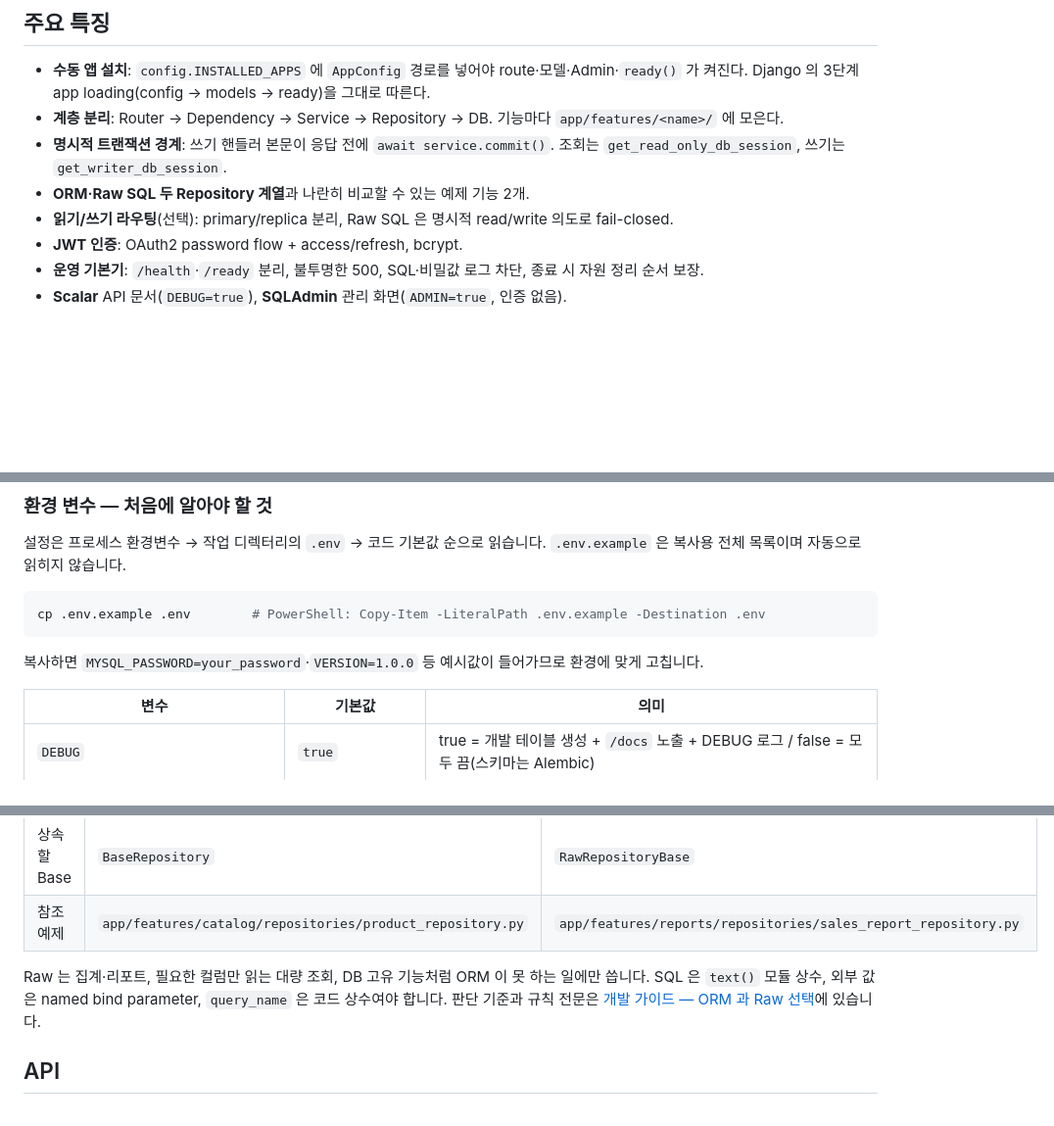
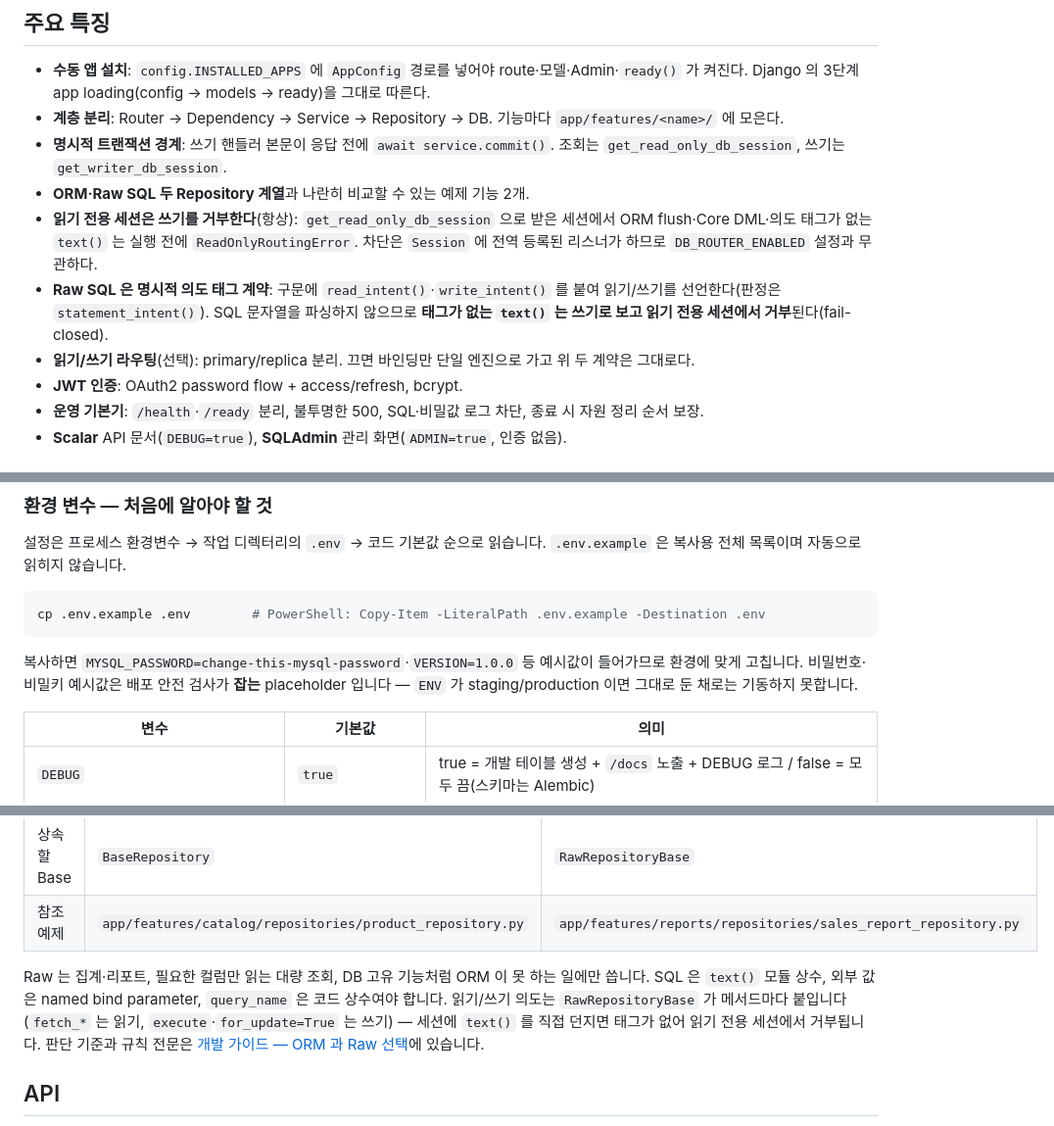
Before and after one commit to bluebamus/fastapi-project-structure-django-passive-style, a Markdown page: README.md, 3 parts joined by grey strips. Shown at 98% size. Rendered like a GitHub page; blank space fills up the shorter version.

Commit message:
골격 설명 검수 — 진입 문서가 설계 정체성을 옵션으로 소개하고 있었다
skeleton-purpose-audit 그룹의 「사용자 확인」 항목을 위한 검수다.
체크박스는 사람 판정이므로 건드리지 않았다.

README 「주요 특징」 — "읽기/쓰기 라우팅(선택): ... Raw SQL 은 명시적
read/write 의도로 fail-closed" 가 한 줄로 묶여 있어 `(선택)` 이 뒤의
fail-closed 계약까지 수식했다. 그러면 "라우터를 끄면 Raw SQL 차단도
없다" 로 읽힌다. 실물은 반대다 — 차단은 Session 기반 클래스에 전역
등록돼 있어 기본값 DB_ROUTER_ENABLED=false 에서도 걸린다. 이 저장소의
설계 정체성인데 진입 문서가 옵션으로 소개하고 있었다. 항상 성립하는
두 계약과 선택인 라우팅을 분리했다.

README 「환경 변수」 — `MYSQL_PASSWORD=your_password` 를 예시로 적고
있었다. 실제 .env.example 은 `change-this-mysql-password` 다. 바꾼
이유가 바로 "your_password 는 밑줄 때문에 `your-` 판정을 통과해 조용히
지나갔다" 인데, README 가 검증기가 못 잡던 옛 값을 가르치고 있었다.

README 「ORM / Raw 데이터 접근」 — Raw 규칙 3개만 있고 의도 태그가
어디서 붙는지가 없었다. RawRepositoryBase 가 메서드마다 붙인다는 사실과
직접 text() 를 던지면 거부된다는 결과를 추가했다.

문서 참조 검사 68 passed (수정 전후 동일). 게이트 9단계 전부 통과.

Co-Authored-By: Claude Opus 5 (1M context) <noreply@anthropic.com>

````diff
--- a/README.md
+++ b/README.md
@@ -21,7 +21,9 @@ URL 은 라우터 파일 계층이 소유합니다. 디렉터리를 만드는
 - **계층 분리**: Router → Dependency → Service → Repository → DB. 기능마다 `app/features/<name>/` 에 모은다.
 - **명시적 트랜잭션 경계**: 쓰기 핸들러 본문이 응답 전에 `await service.commit()`. 조회는 `get_read_only_db_session`, 쓰기는 `get_writer_db_session`.
 - **ORM·Raw SQL 두 Repository 계열**과 나란히 비교할 수 있는 예제 기능 2개.
-- **읽기/쓰기 라우팅**(선택): primary/replica 분리, Raw SQL 은 명시적 read/write 의도로 fail-closed.
+- **읽기 전용 세션은 쓰기를 거부한다**(항상): `get_read_only_db_session` 으로 받은 세션에서 ORM flush·Core DML·의도 태그가 없는 `text()` 는 실행 전에 `ReadOnlyRoutingError`. 차단은 `Session` 에 전역 등록된 리스너가 하므로 `DB_ROUTER_ENABLED` 설정과 무관하다.
+- **Raw SQL 은 명시적 의도 태그 계약**: 구문에 `read_intent()`·`write_intent()` 를 붙여 읽기/쓰기를 선언한다(판정은 `statement_intent()`). SQL 문자열을 파싱하지 않으므로 **태그가 없는 `text()` 는 쓰기로 보고 읽기 전용 세션에서 거부**된다(fail-closed).
+- **읽기/쓰기 라우팅**(선택): primary/replica 분리. 끄면 바인딩만 단일 엔진으로 가고 위 두 계약은 그대로다.
 - **JWT 인증**: OAuth2 password flow + access/refresh, bcrypt.
 - **운영 기본기**: `/health`·`/ready` 분리, 불투명한 500, SQL·비밀값 로그 차단, 종료 시 자원 정리 순서 보장.
 - **Scalar** API 문서(`DEBUG=true`), **SQLAdmin** 관리 화면(`ADMIN=true`, 인증 없음).
@@ -164,7 +166,8 @@ MySQL 8.4 의 기본 인증은 의존성의 `cryptography` 가 처리합니다.
 cp .env.example .env        # PowerShell: Copy-Item -LiteralPath .env.example -Destination .env
 ```
 
-복사하면 `MYSQL_PASSWORD=your_password`·`VERSION=1.0.0` 등 예시값이 들어가므로 환경에 맞게 고칩니다.
+복사하면 `MYSQL_PASSWORD=change-this-mysql-password`·`VERSION=1.0.0` 등 예시값이 들어가므로 환경에 맞게 고칩니다.
+비밀번호·비밀키 예시값은 배포 안전 검사가 **잡는** placeholder 입니다 — `ENV` 가 staging/production 이면 그대로 둔 채로는 기동하지 못합니다.
 
 | 변수 | 기본값 | 의미 |
 |---|---|---|
@@ -236,6 +239,7 @@ INSTALLED_APPS: list[str] = [
 
 Raw 는 집계·리포트, 필요한 컬럼만 읽는 대량 조회, DB 고유 기능처럼 ORM 이 못 하는 일에만 씁니다.
 SQL 은 `text()` 모듈 상수, 외부 값은 named bind parameter, `query_name` 은 코드 상수여야 합니다.
+읽기/쓰기 의도는 `RawRepositoryBase` 가 메서드마다 붙입니다(`fetch_*` 는 읽기, `execute`·`for_update=True` 는 쓰기) — 세션에 `text()` 를 직접 던지면 태그가 없어 읽기 전용 세션에서 거부됩니다.
 판단 기준과 규칙 전문은 [개발 가이드 — ORM 과 Raw 선택](docs/guides/DEVELOPMENT.md#orm-raw)에 있습니다.
 
 ## API
````
Also changed, not shown: 1 other file.
